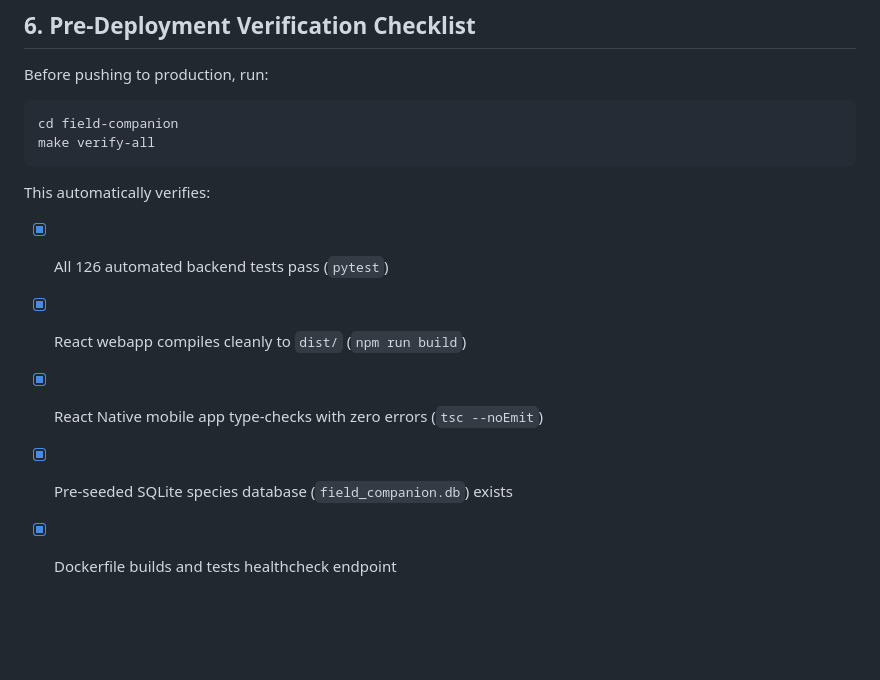
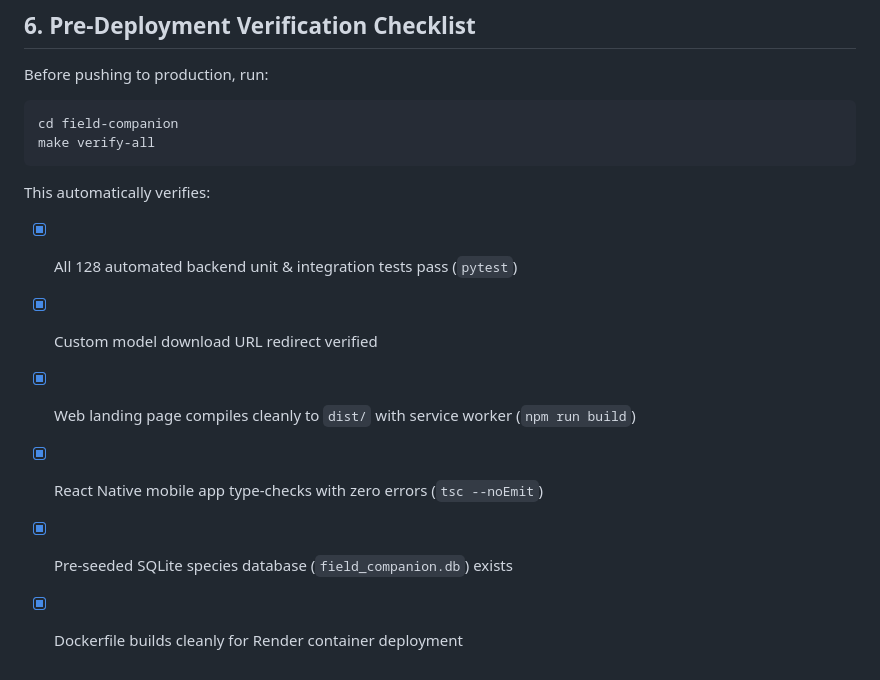
Before and after one commit to hartej46/Offline-Nature-scanner, a Markdown page: DEPLOYMENT.md, the part around one of its changes. GitHub-like rendering; blank space fills up the shorter version.

````diff
--- a/DEPLOYMENT.md
+++ b/DEPLOYMENT.md
@@ -159,8 +161,9 @@ cd field-companion
 make verify-all
 ```
 This automatically verifies:
-- [x] All 126 automated backend tests pass (`pytest`)
-- [x] React webapp compiles cleanly to `dist/` (`npm run build`)
+- [x] All 128 automated backend unit & integration tests pass (`pytest`)
+- [x] Custom model download URL redirect verified
+- [x] Web landing page compiles cleanly to `dist/` with service worker (`npm run build`)
 - [x] React Native mobile app type-checks with zero errors (`tsc --noEmit`)
 - [x] Pre-seeded SQLite species database (`field_companion.db`) exists
-- [x] Dockerfile builds and tests healthcheck endpoint
+- [x] Dockerfile builds cleanly for Render container deployment
````
Also changed, not shown: other parts of DEPLOYMENT.md (+58 -56 lines), field-companion/DEPLOYMENT.md (+62 -59 lines).
